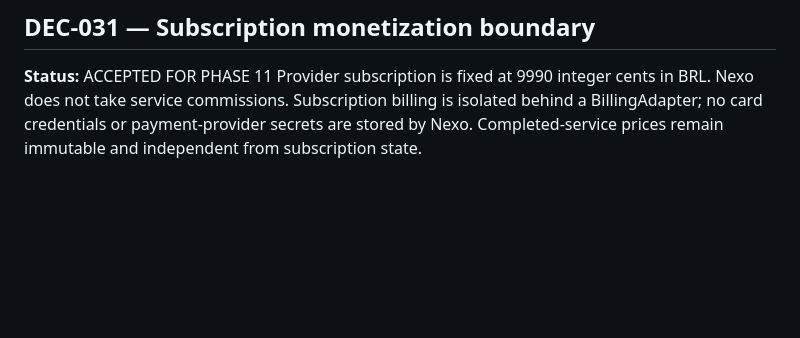
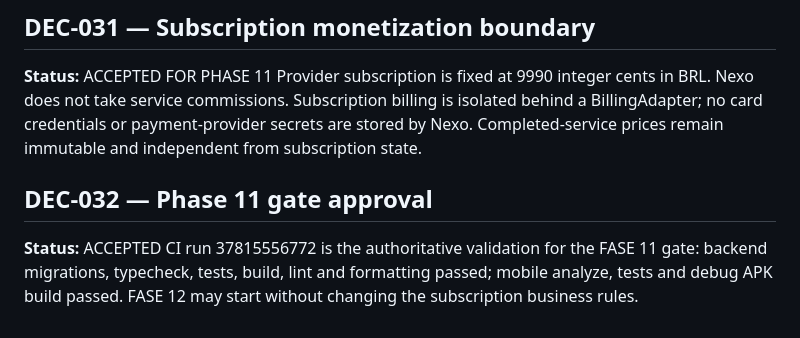
Before and after one commit to heldergaraujo2/Nexo, a Markdown page: project/DECISIONS.md, the part around the change. Drawn GitHub-style; blank space fills up the shorter version.

Commit message:
docs: close phase 11 and start phase 12

```diff
--- a/project/DECISIONS.md
+++ b/project/DECISIONS.md
@@ -107,3 +107,7 @@ Android/iOS is the product target.
 ## DEC-031 — Subscription monetization boundary
 **Status:** ACCEPTED FOR PHASE 11
 Provider subscription is fixed at 9990 integer cents in BRL. Nexo does not take service commissions. Subscription billing is isolated behind a BillingAdapter; no card credentials or payment-provider secrets are stored by Nexo. Completed-service prices remain immutable and independent from subscription state.
+
+## DEC-032 — Phase 11 gate approval
+**Status:** ACCEPTED
+CI run 37815556772 is the authoritative validation for the FASE 11 gate: backend migrations, typecheck, tests, build, lint and formatting passed; mobile analyze, tests and debug APK build passed. FASE 12 may start without changing the subscription business rules.
```
